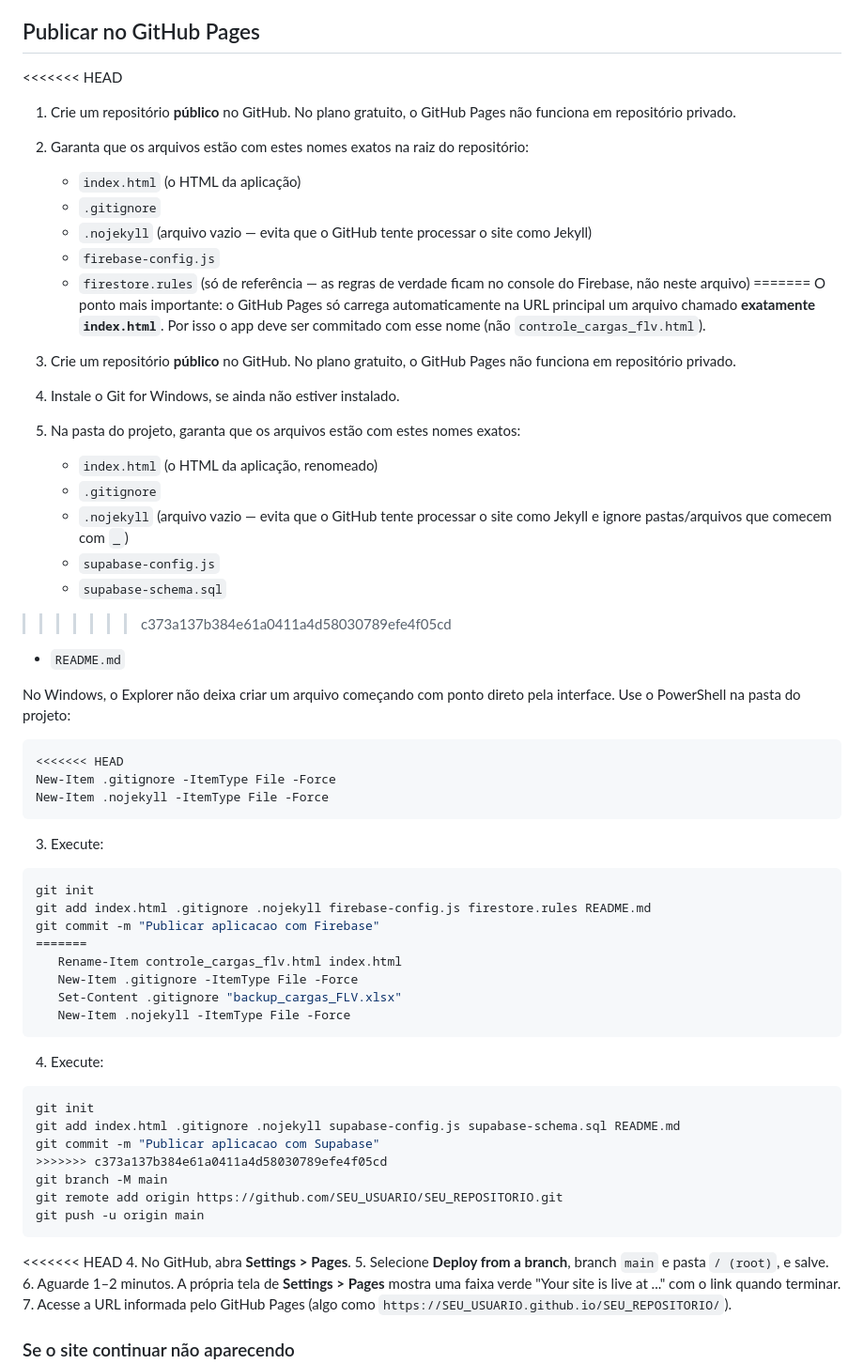
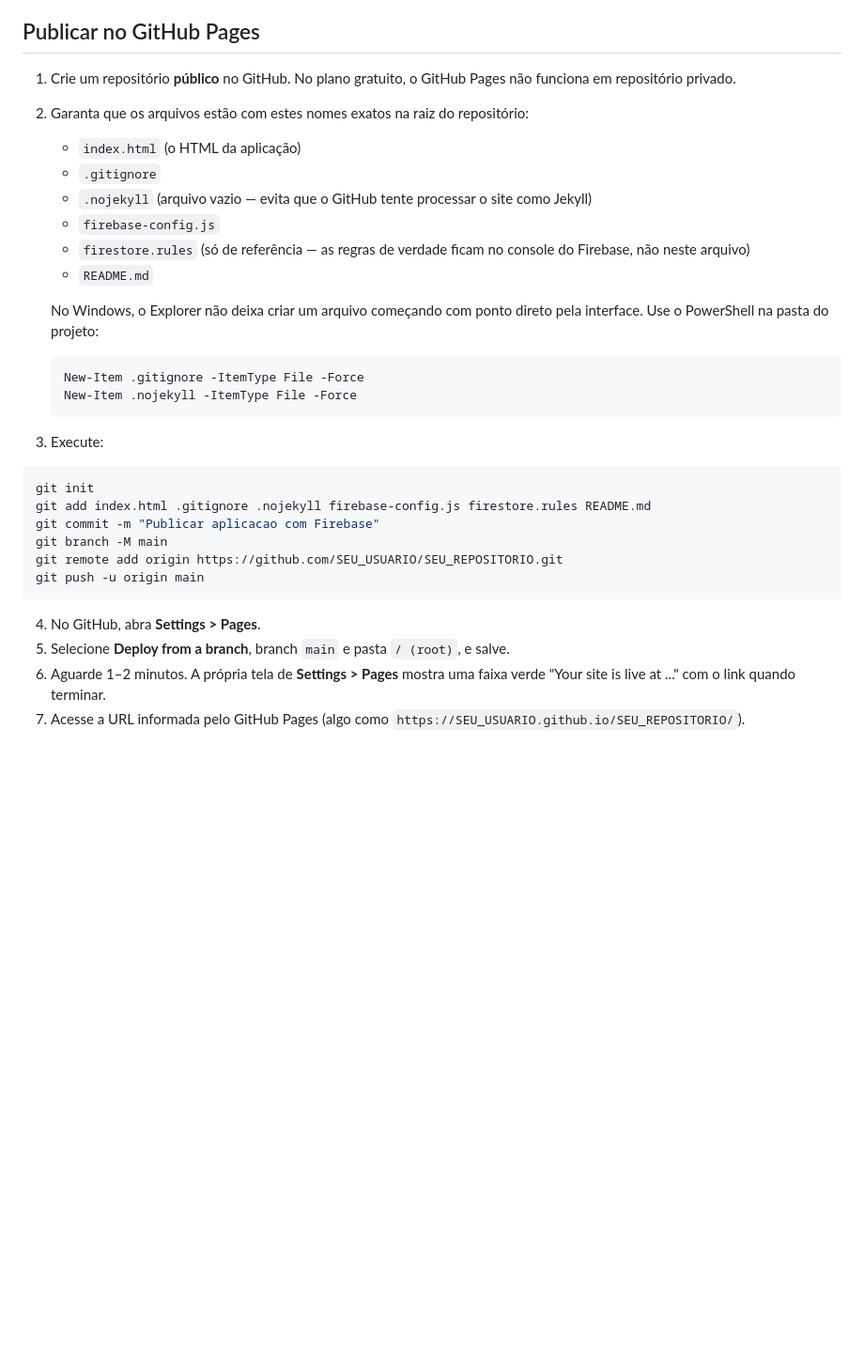
Before and after one commit to cpdnagumoCd/controle-cargas-flv, a Markdown page: README.md, the part around one of its changes. Shown at 94% size. Drawn GitHub-style; blank space fills up the shorter version.

Commit message:
Publicar aplicacao com Firebase

````diff
--- a/README.md
+++ b/README.md
@@ -52,7 +52,6 @@ Se você já tem cargas cadastradas (vindas do armazenamento local ou do Supabas
 
 ## Publicar no GitHub Pages
 
-<<<<<<< HEAD
 1. Crie um repositório **público** no GitHub. No plano gratuito, o GitHub Pages não funciona em repositório privado.
 2. Garanta que os arquivos estão com estes nomes exatos na raiz do repositório:
    - `index.html` (o HTML da aplicação)
@@ -60,24 +59,11 @@ Se você já tem cargas cadastradas (vindas do armazenamento local ou do Supabas
    - `.nojekyll` (arquivo vazio — evita que o GitHub tente processar o site como Jekyll)
    - `firebase-config.js`
    - `firestore.rules` (só de referência — as regras de verdade ficam no console do Firebase, não neste arquivo)
-=======
-O ponto mais importante: o GitHub Pages só carrega automaticamente na URL principal um arquivo chamado **exatamente `index.html`**. Por isso o app deve ser commitado com esse nome (não `controle_cargas_flv.html`).
-
-1. Crie um repositório **público** no GitHub. No plano gratuito, o GitHub Pages não funciona em repositório privado.
-2. Instale o Git for Windows, se ainda não estiver instalado.
-3. Na pasta do projeto, garanta que os arquivos estão com estes nomes exatos:
-   - `index.html` (o HTML da aplicação, renomeado)
-   - `.gitignore`
-   - `.nojekyll` (arquivo vazio — evita que o GitHub tente processar o site como Jekyll e ignore pastas/arquivos que comecem com `_`)
-   - `supabase-config.js`
-   - `supabase-schema.sql`
->>>>>>> c373a137b384e61a0411a4d58030789efe4f05cd
    - `README.md`
 
    No Windows, o Explorer não deixa criar um arquivo começando com ponto direto pela interface. Use o PowerShell na pasta do projeto:
 
    ```powershell
-<<<<<<< HEAD
    New-Item .gitignore -ItemType File -Force
    New-Item .nojekyll -ItemType File -Force
    ```
@@ -88,26 +74,11 @@ O ponto mais importante: o GitHub Pages só carrega automaticamente na URL princ
 git init
 git add index.html .gitignore .nojekyll firebase-config.js firestore.rules README.md
 git commit -m "Publicar aplicacao com Firebase"
-=======
-   Rename-Item controle_cargas_flv.html index.html
-   New-Item .gitignore -ItemType File -Force
-   Set-Content .gitignore "backup_cargas_FLV.xlsx"
-   New-Item .nojekyll -ItemType File -Force
-   ```
-
-4. Execute:
-
-```powershell
-git init
-git add index.html .gitignore .nojekyll supabase-config.js supabase-schema.sql README.md
-git commit -m "Publicar aplicacao com Supabase"
->>>>>>> c373a137b384e61a0411a4d58030789efe4f05cd
 git branch -M main
 git remote add origin https://github.com/SEU_USUARIO/SEU_REPOSITORIO.git
 git push -u origin main
 ```
 
-<<<<<<< HEAD
 4. No GitHub, abra **Settings > Pages**.
 5. Selecione **Deploy from a branch**, branch `main` e pasta `/ (root)`, e salve.
 6. Aguarde 1–2 minutos. A própria tela de **Settings > Pages** mostra uma faixa verde "Your site is live at ..." com o link quando terminar.
````
Also changed, not shown: other parts of README.md (+0 -13 lines).
